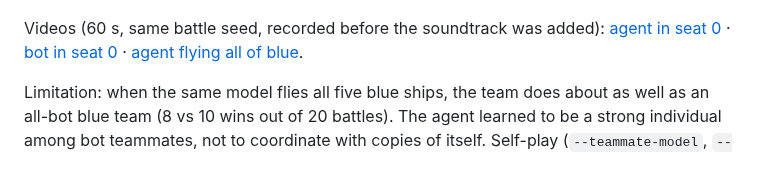
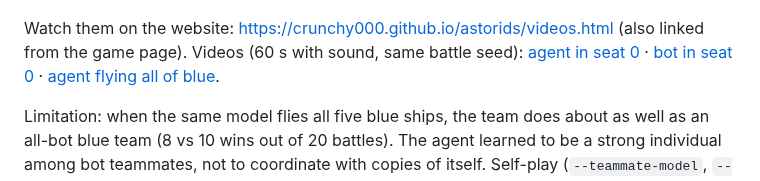
Before and after one commit to Crunchy000/astroids, a Markdown page: README.md, the part around the change. Drawn GitHub-style.

```diff
--- a/README.md
+++ b/README.md
@@ -88,7 +88,7 @@ The agent wins mostly by staying alive: it dies about a third less often and sti
 
 ![Training progress](results/progress.png)
 
-Videos (60 s, same battle seed, recorded before the soundtrack was added): [agent in seat 0](results/agent_seat0.mp4) · [bot in seat 0](results/bot_seat0.mp4) · [agent flying all of blue](results/agent_team.mp4).
+Watch them on the website: https://crunchy000.github.io/astorids/videos.html (also linked from the game page). Videos (60 s with sound, same battle seed): [agent in seat 0](results/agent_seat0.mp4) · [bot in seat 0](results/bot_seat0.mp4) · [agent flying all of blue](results/agent_team.mp4).
 
 Limitation: when the same model flies all five blue ships, the team does about as well as an all-bot blue team (8 vs 10 wins out of 20 battles). The agent learned to be a strong individual among bot teammates, not to coordinate with copies of itself. Self-play (`--teammate-model`, `--opponent-model`) or the multi-agent env is the next step for that.
 
```
Also changed, not shown: results/agent_seat0.jpg (added), results/agent_team.jpg (added), results/bot_seat0.jpg (added), 7 other files.
